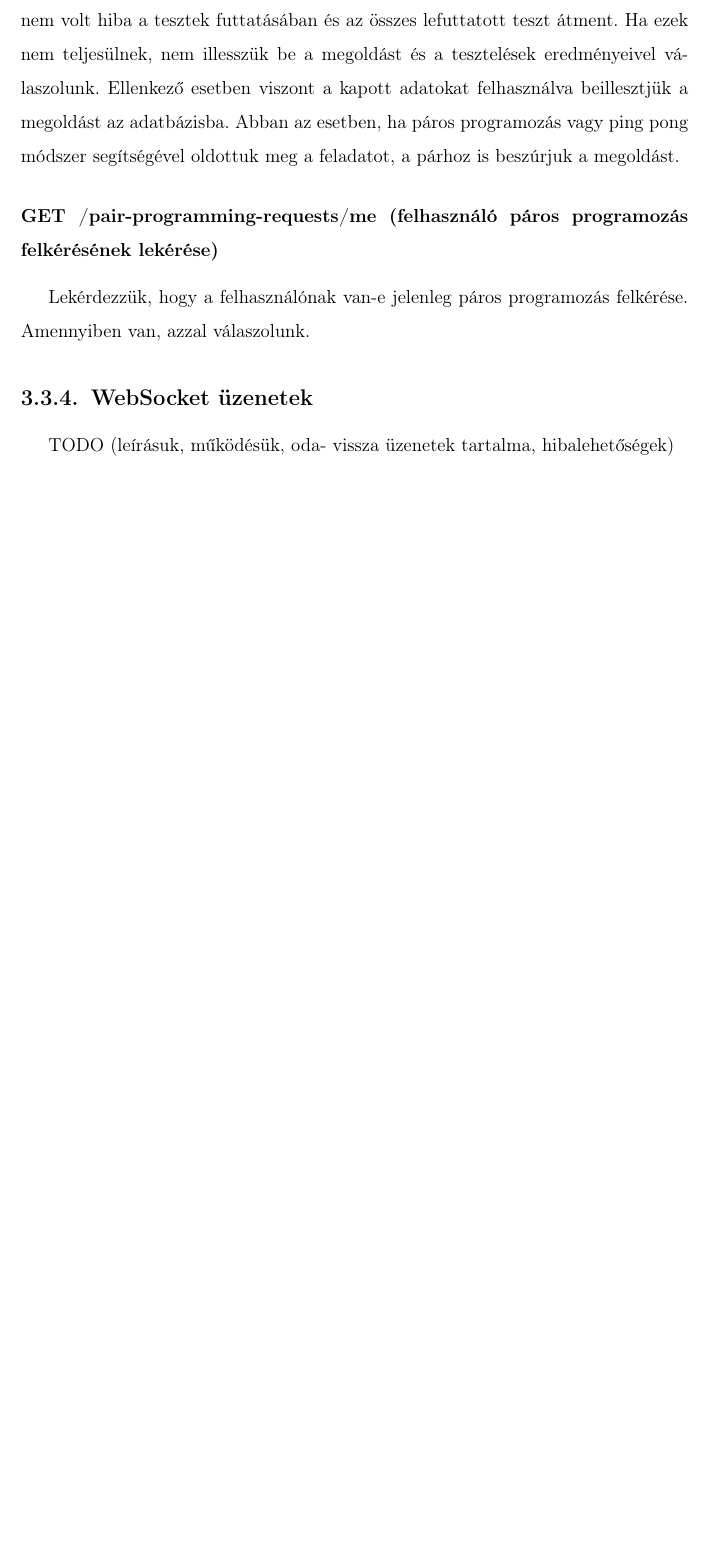
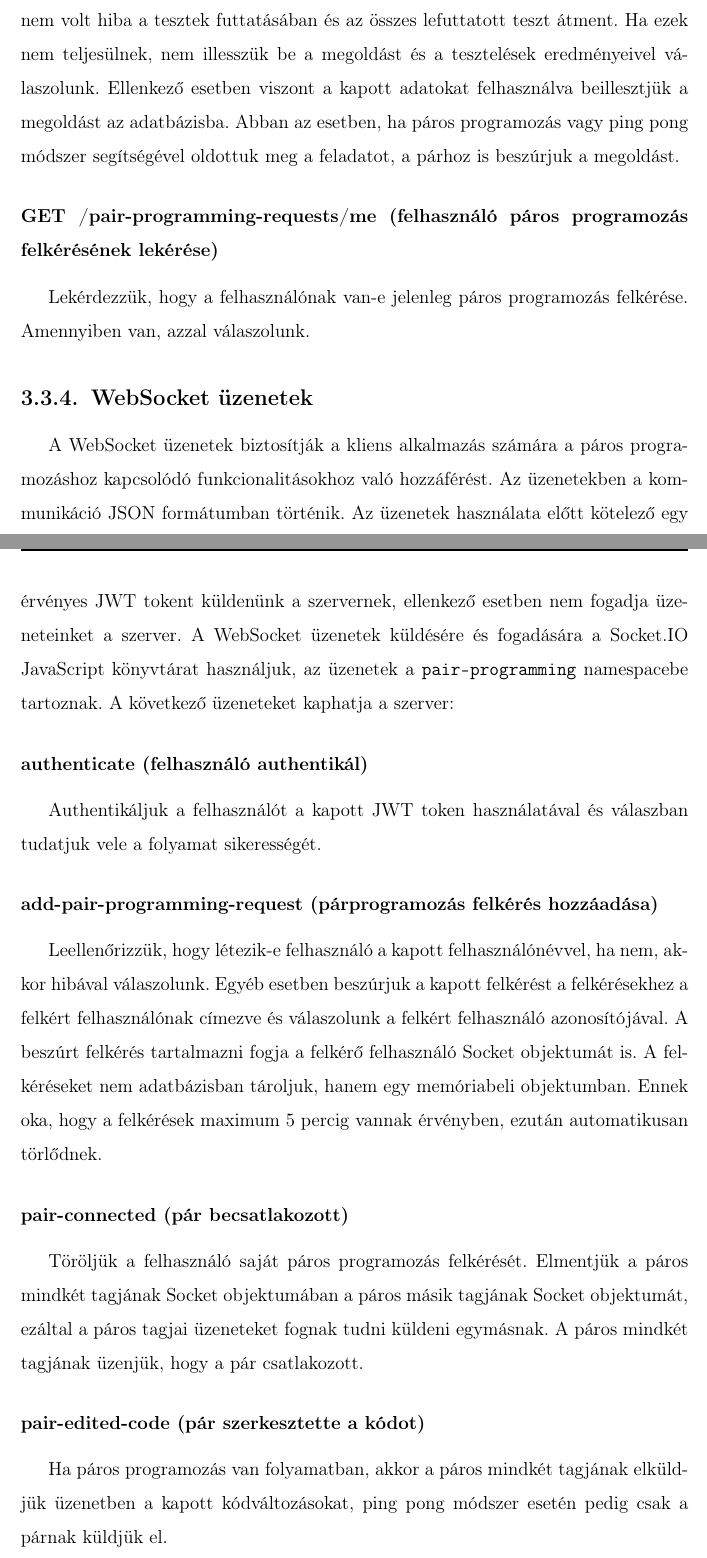
Before and after one commit to fityocsaba96/methcodus-thesis, a LaTeX thesis (thesis.tex): part of page 14 of 43 before the commit and two parts of pages 14 and 15 of 45 after it, the two joined at a grey line, cut so that both start at the same text, the shorter picture padded with empty space. Compiled offline with pdfLaTeX.

Commit message:
docs: add websocket messages section

```diff
--- a/thesis.tex
+++ b/thesis.tex
@@ -148,7 +148,25 @@
 					Lekérdezzük, hogy a felhasználónak van-e jelenleg páros programozás felkérése. Amennyiben van, azzal válaszolunk.
 
 			\subsection{WebSocket üzenetek}
-			TODO (leírásuk, működésük, oda- vissza üzenetek tartalma, hibalehetőségek)
+				A WebSocket üzenetek biztosítják a kliens alkalmazás számára a páros programozáshoz kapcsolódó funkcionalitásokhoz való hozzáférést. Az üzenetekben a kommunikáció JSON formátumban történik. Az üzenetek használata előtt kötelező egy érvényes JWT tokent küldenünk a szervernek, ellenkező esetben nem fogadja üzeneteinket a szerver. A WebSocket üzenetek küldésére és fogadására a Socket.IO JavaScript könyvtárat használjuk, az üzenetek a \texttt{pair-programming} namespacebe tartoznak. A következő üzeneteket kaphatja a szerver:
+
+				\subsubsection{authenticate (felhasználó authentikál)}
+					Authentikáljuk a felhasználót a kapott JWT token használatával és válaszban tudatjuk vele a folyamat sikerességét.
+
+				\subsubsection{add-pair-programming-request (párprogramozás felkérés hozzáadása)}
+					Leellenőrizzük, hogy létezik-e felhasználó a kapott felhasználónévvel, ha nem, akkor hibával válaszolunk. Egyéb esetben beszúrjuk a kapott felkérést a felkérésekhez a felkért felhasználónak címezve és válaszolunk a felkért felhasználó azonosítójával. A beszúrt felkérés tartalmazni fogja a felkérő felhasználó Socket objektumát is. A felkéréseket nem adatbázisban tároljuk, hanem egy memóriabeli objektumban. Ennek oka, hogy a felkérések maximum 5 percig vannak érvényben, ezután automatikusan törlődnek.
+
+				\subsubsection{pair-connected (pár becsatlakozott)}
+					Töröljük a felhasználó saját páros programozás felkérését. Elmentjük a páros mindkét tagjának Socket objektumában a páros másik tagjának Socket objektumát, ezáltal a páros tagjai üzeneteket fognak tudni küldeni egymásnak. A páros mindkét tagjának üzenjük, hogy a pár csatlakozott.
+
+				\subsubsection{pair-edited-code (pár szerkesztette a kódot)}
+					Ha páros programozás van folyamatban, akkor a páros mindkét tagjának elküldjük üzenetben a kapott kódváltozásokat, ping pong módszer esetén pedig csak a párnak küldjük el.
+
+				\subsubsection{forward-to-pair (továbbítás a párnak)}
+					Változatlanul elküldjük a párnak üzenetben a kapott üzenetet. Ezt arra használjuk, hogy az egyik tagnál történt műveletekre reagálni tudjon a másik tag kliense, például kód tesztelés vagy beküldés indításakor vagy befejeződésekor.
+
+				\subsubsection{disconnect (felhasználó lecsatlakozott)}
+					Amennyiben a pár még csatlakozva van, üzenjük neki, hogy a felhasználó lecsatlakozott.
 
 			\subsection{Felhasznált technológiák}
 				\subsubsection{Node.js}
```
Also changed, not shown: thesis.tex (2 more changed lines).
